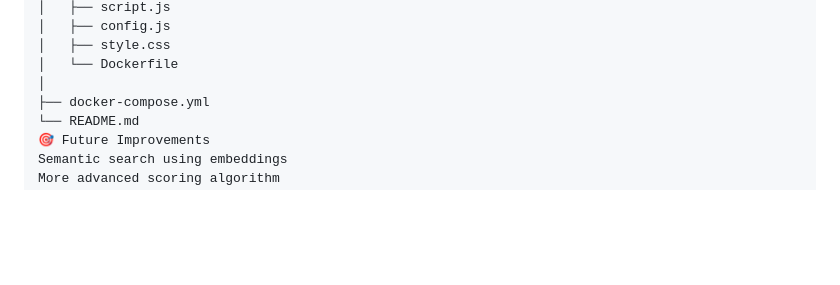
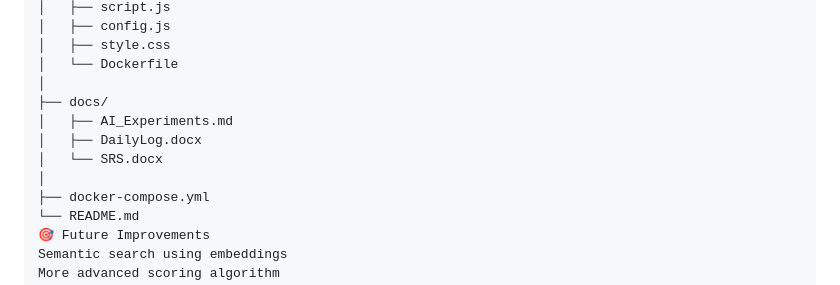
Before and after one commit to yoavhol-hub/smart-campus-assistant, a Markdown page: README.md, the part around the change. Drawn GitHub-style; blank space fills up the shorter version.

Commit message:
Update project structure in README

```diff
--- a/README.md
+++ b/README.md
@@ -130,6 +130,11 @@ smart_campus_assistant/
 │   ├── style.css
 │   └── Dockerfile
 │
+├── docs/
+│   ├── AI_Experiments.md
+│   ├── DailyLog.docx
+│   └── SRS.docx
+│
 ├── docker-compose.yml
 └── README.md
 🎯 Future Improvements
```
